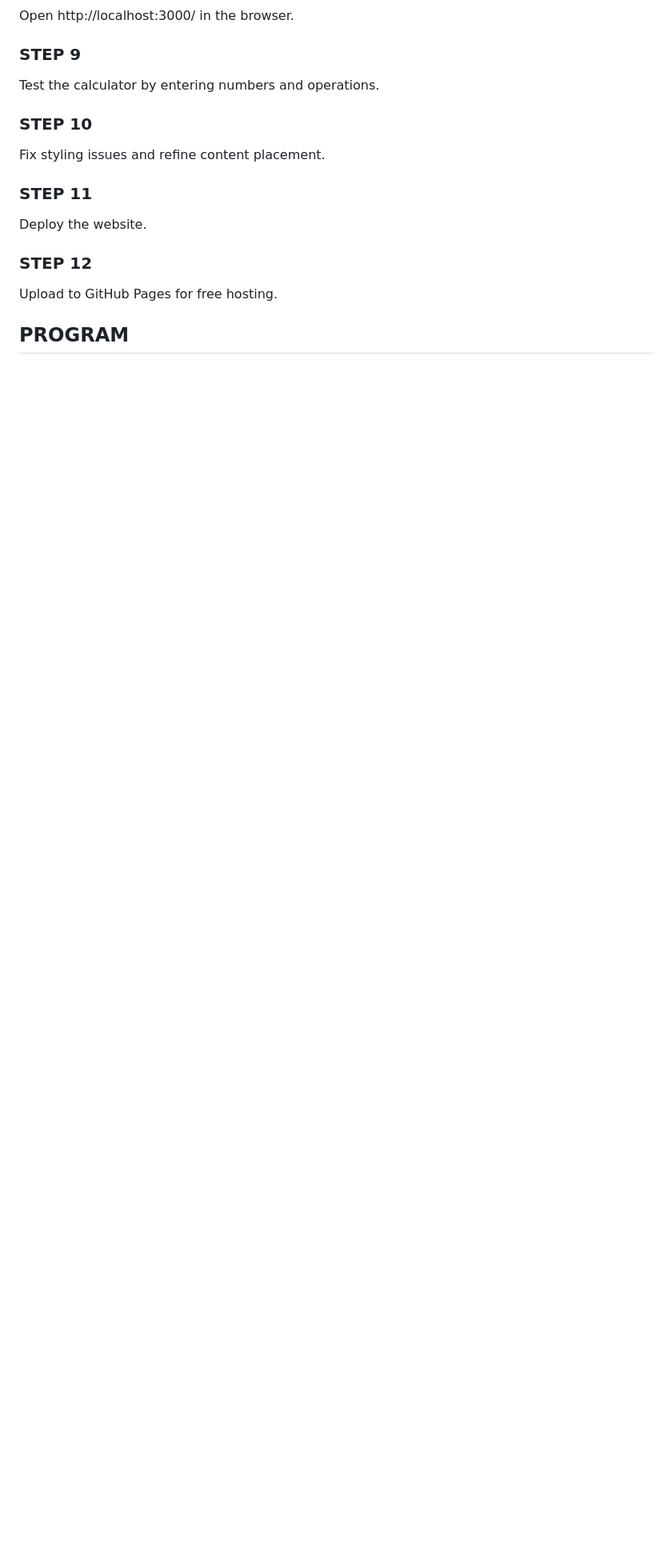
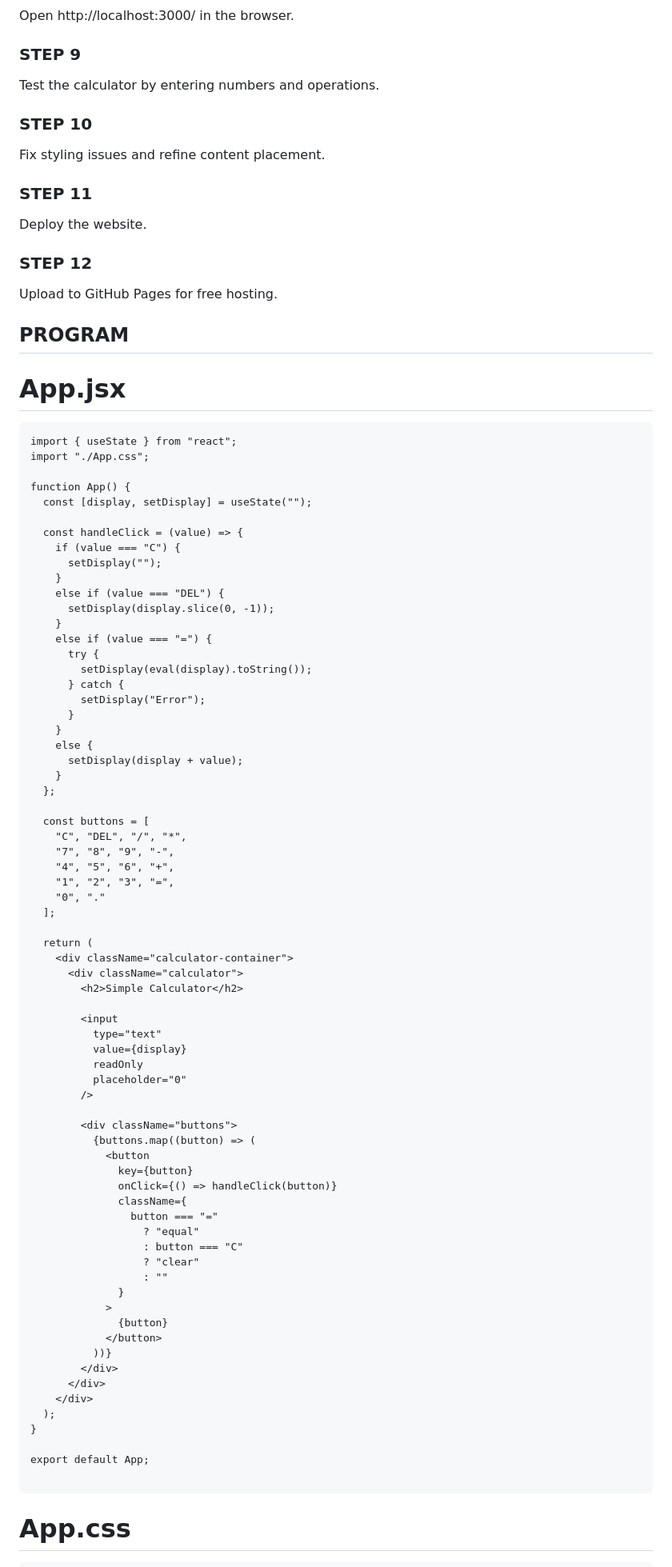
Before and after one commit to Vanathivalavan/Exp-4_React-Calci, a Markdown page: README.md, the part around one of its changes. Shown at 80% size. Drawn GitHub-style; blank space fills up the shorter version.

Commit message:
Added React Calculator

````diff
--- a/README.md
+++ b/README.md
@@ -49,4 +49,77 @@ Upload to GitHub Pages for free hosting.
 
 ## PROGRAM
 
+# App.jsx
+```
+import { useState } from "react";
+import "./App.css";
 
+function App() {
+  const [display, setDisplay] = useState("");
+
+  const handleClick = (value) => {
+    if (value === "C") {
+      setDisplay("");
+    }
+    else if (value === "DEL") {
+      setDisplay(display.slice(0, -1));
+    }
+    else if (value === "=") {
+      try {
+        setDisplay(eval(display).toString());
+      } catch {
+        setDisplay("Error");
+      }
+    }
+    else {
+      setDisplay(display + value);
+    }
+  };
+
+  const buttons = [
+    "C", "DEL", "/", "*",
+    "7", "8", "9", "-",
+    "4", "5", "6", "+",
+    "1", "2", "3", "=",
+    "0", "."
+  ];
+
+  return (
+    <div className="calculator-container">
+      <div className="calculator">
+        <h2>Simple Calculator</h2>
+
+        <input
+          type="text"
+          value={display}
+          readOnly
+          placeholder="0"
+        />
+
+        <div className="buttons">
+          {buttons.map((button) => (
+            <button
+              key={button}
+              onClick={() => handleClick(button)}
+              className={
+                button === "="
+                  ? "equal"
+                  : button === "C"
+                  ? "clear"
+                  : ""
+              }
+            >
+              {button}
+            </button>
+          ))}
+        </div>
+      </div>
+    </div>
+  );
+}
+
+export default App;
+
+```
+# App.css
+
````
Also changed, not shown: other parts of README.md (+152 -3 lines), Calculator.png (added).
